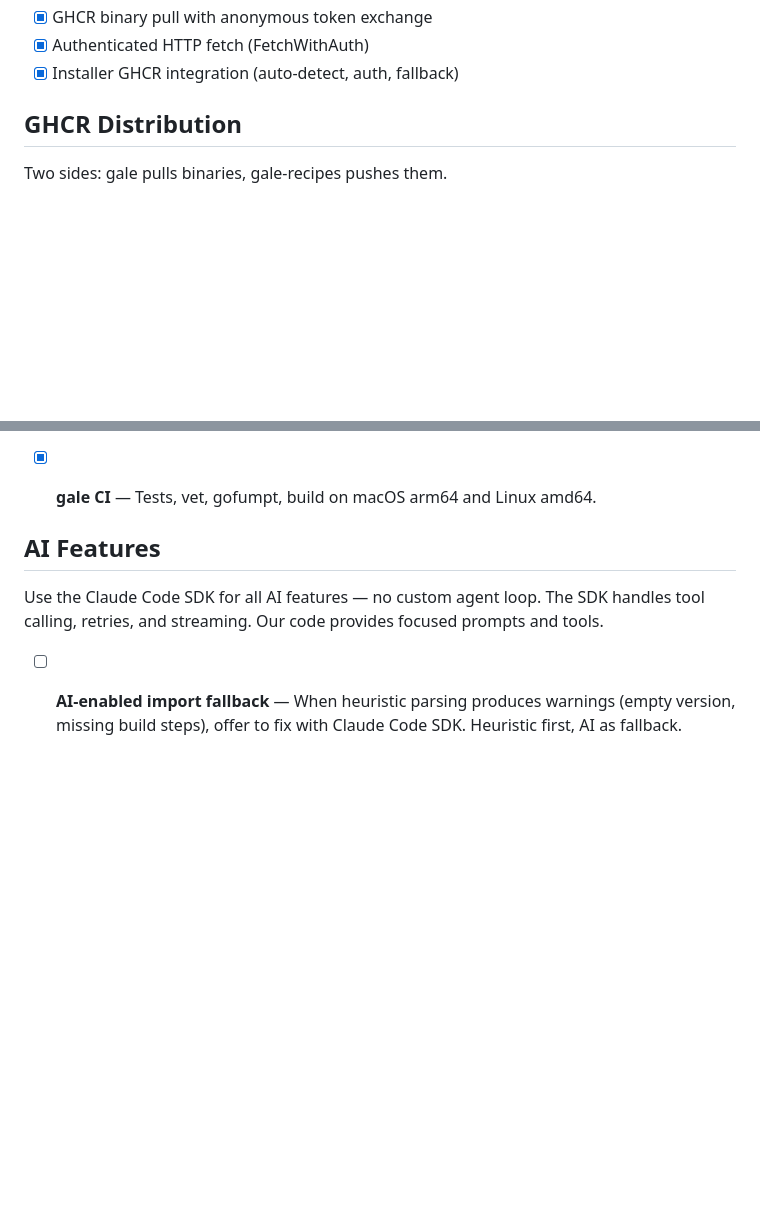
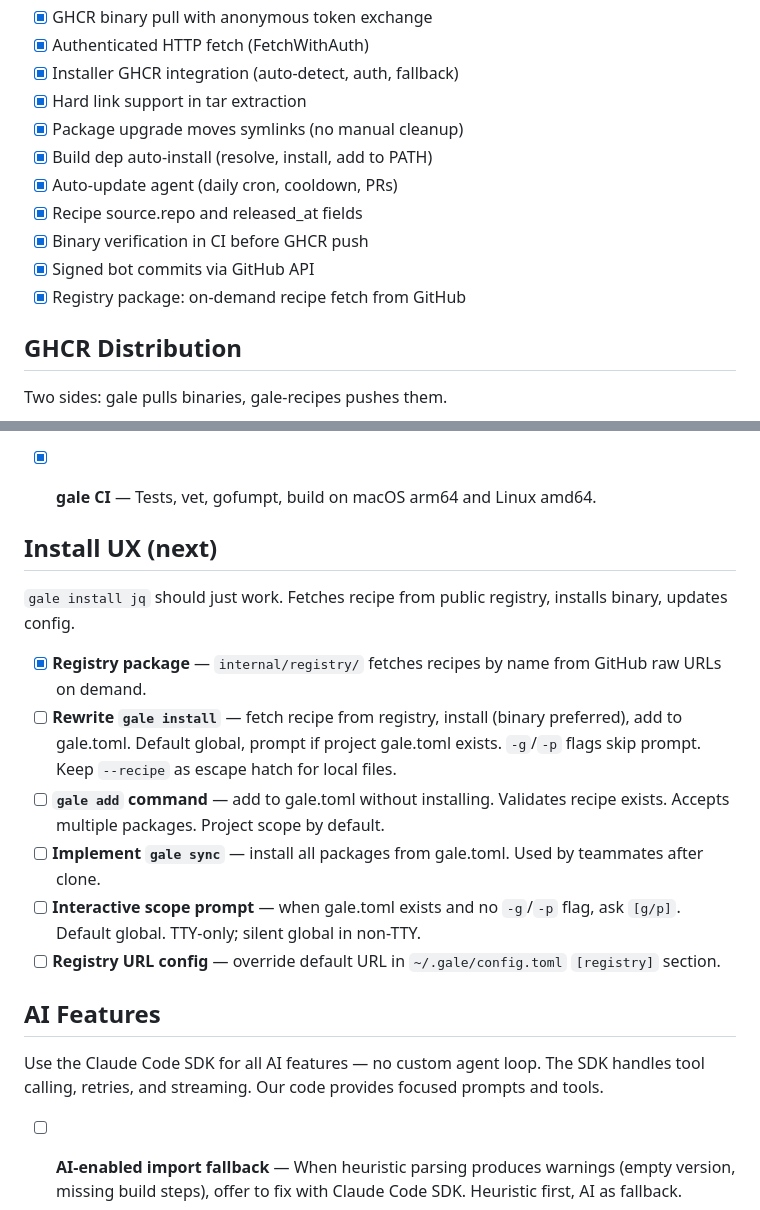
Before and after one commit to kelp/gale, a Markdown page: TODO.md, 2 parts joined by grey strips. Rendered like a GitHub page; blank space fills up the shorter version.

Commit message:
Update TODO with session progress and install UX plan

```diff
--- a/TODO.md
+++ b/TODO.md
@@ -36,6 +36,14 @@
 - [x] GHCR binary pull with anonymous token exchange
 - [x] Authenticated HTTP fetch (FetchWithAuth)
 - [x] Installer GHCR integration (auto-detect, auth, fallback)
+- [x] Hard link support in tar extraction
+- [x] Package upgrade moves symlinks (no manual cleanup)
+- [x] Build dep auto-install (resolve, install, add to PATH)
+- [x] Auto-update agent (daily cron, cooldown, PRs)
+- [x] Recipe source.repo and released_at fields
+- [x] Binary verification in CI before GHCR push
+- [x] Signed bot commits via GitHub API
+- [x] Registry package: on-demand recipe fetch from GitHub
 
 ## GHCR Distribution
 
@@ -54,6 +62,29 @@ Two sides: gale pulls binaries, gale-recipes pushes them.
 
 - [x] **gale CI** — Tests, vet, gofumpt, build on
   macOS arm64 and Linux amd64.
+
+## Install UX (next)
+
+`gale install jq` should just work. Fetches recipe
+from public registry, installs binary, updates config.
+
+- [x] **Registry package** — `internal/registry/` fetches
+  recipes by name from GitHub raw URLs on demand.
+- [ ] **Rewrite `gale install`** — fetch recipe from
+  registry, install (binary preferred), add to
+  gale.toml. Default global, prompt if project
+  gale.toml exists. `-g`/`-p` flags skip prompt.
+  Keep `--recipe` as escape hatch for local files.
+- [ ] **`gale add` command** — add to gale.toml without
+  installing. Validates recipe exists. Accepts
+  multiple packages. Project scope by default.
+- [ ] **Implement `gale sync`** — install all packages
+  from gale.toml. Used by teammates after clone.
+- [ ] **Interactive scope prompt** — when gale.toml
+  exists and no `-g`/`-p` flag, ask `[g/p]`. Default
+  global. TTY-only; silent global in non-TTY.
+- [ ] **Registry URL config** — override default URL
+  in `~/.gale/config.toml` `[registry]` section.
 
 ## AI Features
 
```
